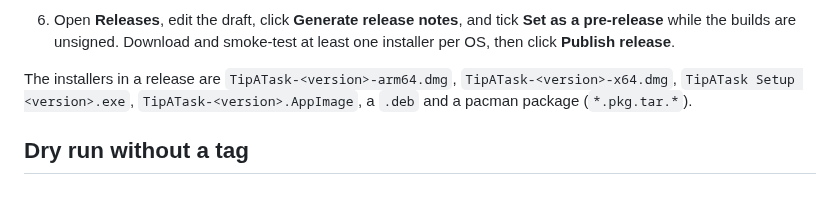
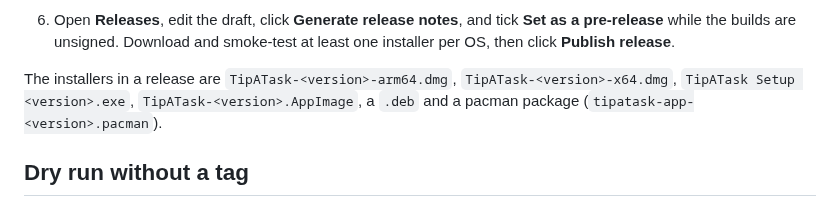
Before and after one commit to Tipatask/tipatask, a Markdown page: RELEASING.md, the part around the change. GitHub-like rendering.

```diff
--- a/RELEASING.md
+++ b/RELEASING.md
@@ -39,7 +39,7 @@ workflow fails on purpose when `vX.Y.Z` and `package.json` disagree.
 
 The installers in a release are `TipATask-<version>-arm64.dmg`, `TipATask-<version>-x64.dmg`,
 `TipATask Setup <version>.exe`, `TipATask-<version>.AppImage`, a `.deb` and a pacman
-package (`*.pkg.tar.*`).
+package (`tipatask-app-<version>.pacman`).
 
 ## Dry run without a tag
 
```
Also changed, not shown: README.md (+2 -2 lines), docs/social-preview.jpg, 17 other files.
